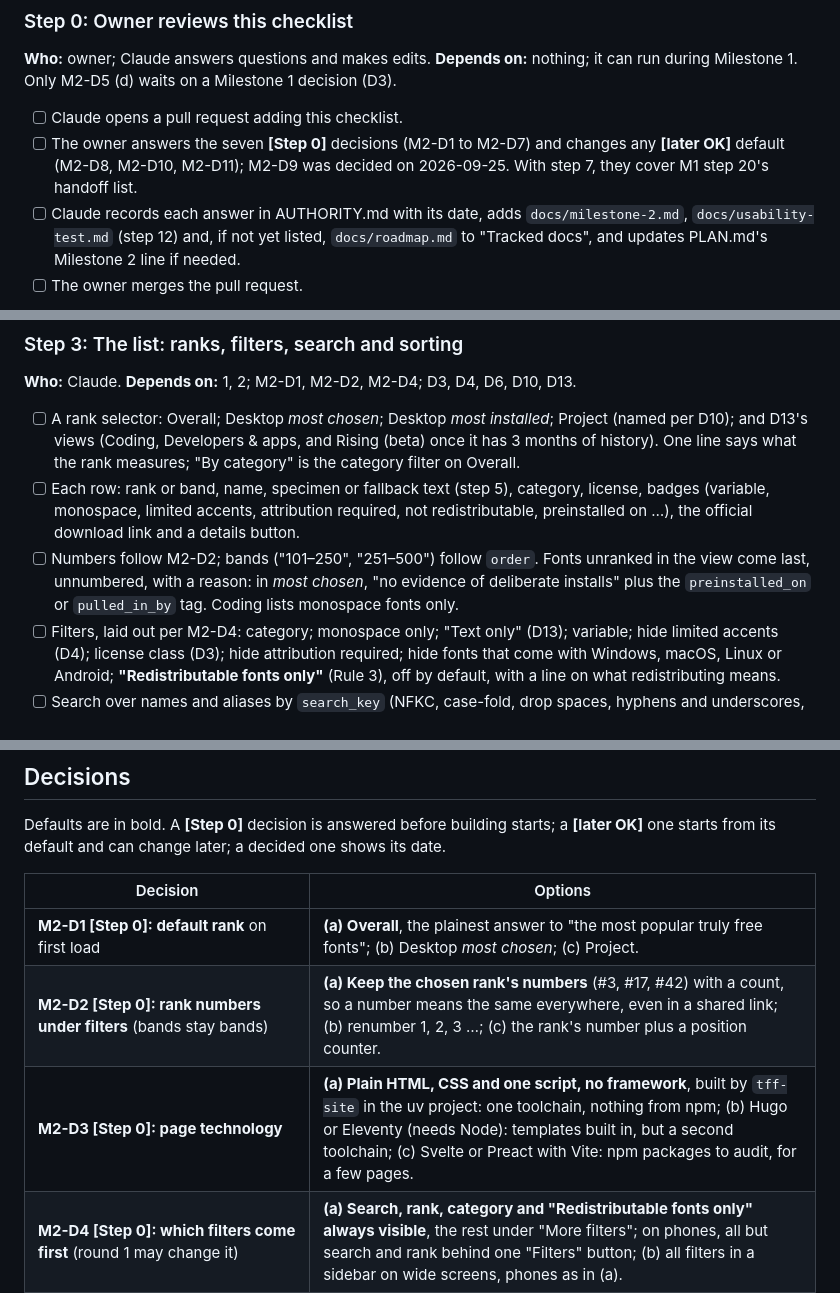
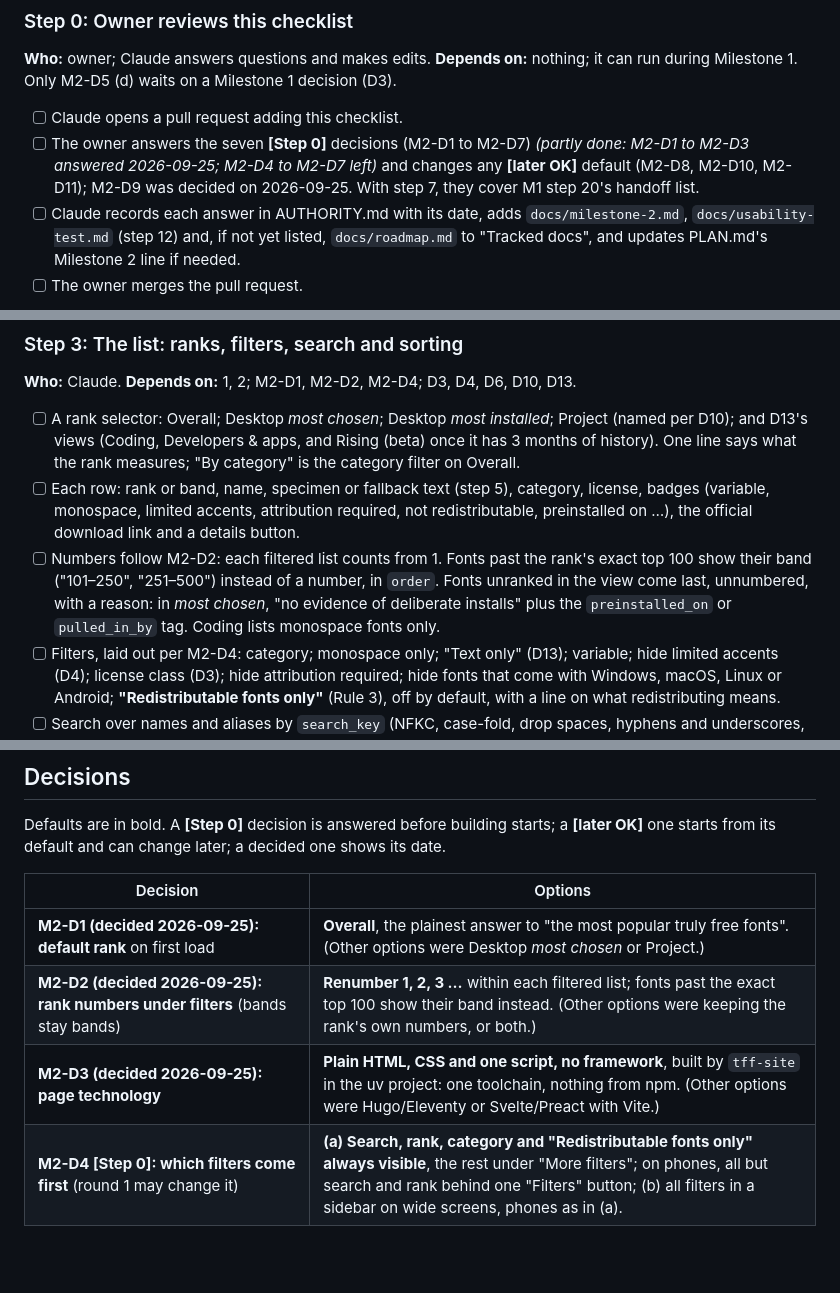
Before and after one commit to byronshock/trulyfreefonts, a Markdown page: docs/milestone-2.md, 3 parts joined by grey strips. Drawn GitHub-style; blank space fills up the shorter version.

Commit message:
M2-D1 to M2-D3 decided: Overall default, renumbered lists, plain HTML/CSS/JS
Co-Authored-By: Claude Opus 5.5 <noreply@anthropic.com>

```diff
--- a/docs/milestone-2.md
+++ b/docs/milestone-2.md
@@ -30,7 +30,7 @@ Tick each item as soon as it is done and verified. If an item is only partly don
 ### Step 0: Owner reviews this checklist
 **Who:** owner; Claude answers questions and makes edits. **Depends on:** nothing; it can run during Milestone 1. Only M2-D5 (d) waits on a Milestone 1 decision (D3).
 - [ ] Claude opens a pull request adding this checklist.
-- [ ] The owner answers the seven **[Step 0]** decisions (M2-D1 to M2-D7) and changes any **[later OK]** default (M2-D8, M2-D10, M2-D11); M2-D9 was decided on 2026-09-25. With step 7, they cover M1 step 20's handoff list.
+- [ ] The owner answers the seven **[Step 0]** decisions (M2-D1 to M2-D7) *(partly done: M2-D1 to M2-D3 answered 2026-09-25; M2-D4 to M2-D7 left)* and changes any **[later OK]** default (M2-D8, M2-D10, M2-D11); M2-D9 was decided on 2026-09-25. With step 7, they cover M1 step 20's handoff list.
 - [ ] Claude records each answer in AUTHORITY.md with its date, adds `docs/milestone-2.md`, `docs/usability-test.md` (step 12) and, if not yet listed, `docs/roadmap.md` to "Tracked docs", and updates PLAN.md's Milestone 2 line if needed.
 - [ ] The owner merges the pull request.
 
@@ -58,7 +58,7 @@ Tick each item as soon as it is done and verified. If an item is only partly don
 **Who:** Claude. **Depends on:** 1, 2; M2-D1, M2-D2, M2-D4; D3, D4, D6, D10, D13.
 - [ ] A rank selector: Overall; Desktop *most chosen*; Desktop *most installed*; Project (named per D10); and D13's views (Coding, Developers & apps, and Rising (beta) once it has 3 months of history). One line says what the rank measures; "By category" is the category filter on Overall.
 - [ ] Each row: rank or band, name, specimen or fallback text (step 5), category, license, badges (variable, monospace, limited accents, attribution required, not redistributable, preinstalled on …), the official download link and a details button.
-- [ ] Numbers follow M2-D2; bands ("101–250", "251–500") follow `order`. Fonts unranked in the view come last, unnumbered, with a reason: in *most chosen*, "no evidence of deliberate installs" plus the `preinstalled_on` or `pulled_in_by` tag. Coding lists monospace fonts only.
+- [ ] Numbers follow M2-D2: each filtered list counts from 1. Fonts past the rank's exact top 100 show their band ("101–250", "251–500") instead of a number, in `order`. Fonts unranked in the view come last, unnumbered, with a reason: in *most chosen*, "no evidence of deliberate installs" plus the `preinstalled_on` or `pulled_in_by` tag. Coding lists monospace fonts only.
 - [ ] Filters, laid out per M2-D4: category; monospace only; "Text only" (D13); variable; hide limited accents (D4); license class (D3); hide attribution required; hide fonts that come with Windows, macOS, Linux or Android; **"Redistributable fonts only"** (Rule 3), off by default, with a line on what redistributing means.
 - [ ] Search over names and aliases by `search_key` (NFKC, case-fold, drop spaces, hyphens and underscores, strip accents), so "Source Sans Pro" finds Source Sans 3. Its test vectors later move into M3 step 3's shared file.
 - [ ] Sort by rank (default) or name, with a count ("Showing 48 of 540 fonts"), "Clear filters", and a no-results message naming filters to loosen.
@@ -253,9 +253,9 @@ Defaults are in bold. A **[Step 0]** decision is answered before building starts
 
 | Decision | Options |
 |---|---|
-| **M2-D1 [Step 0]: default rank** on first load | **(a) Overall**, the plainest answer to "the most popular truly free fonts"; (b) Desktop *most chosen*; (c) Project. |
-| **M2-D2 [Step 0]: rank numbers under filters** (bands stay bands) | **(a) Keep the chosen rank's numbers** (#3, #17, #42) with a count, so a number means the same everywhere, even in a shared link; (b) renumber 1, 2, 3 …; (c) the rank's number plus a position counter. |
-| **M2-D3 [Step 0]: page technology** | **(a) Plain HTML, CSS and one script, no framework**, built by `tff-site` in the uv project: one toolchain, nothing from npm; (b) Hugo or Eleventy (needs Node): templates built in, but a second toolchain; (c) Svelte or Preact with Vite: npm packages to audit, for a few pages. |
+| **M2-D1 (decided 2026-09-25): default rank** on first load | **Overall**, the plainest answer to "the most popular truly free fonts". (Other options were Desktop *most chosen* or Project.) |
+| **M2-D2 (decided 2026-09-25): rank numbers under filters** (bands stay bands) | **Renumber 1, 2, 3 …** within each filtered list; fonts past the exact top 100 show their band instead. (Other options were keeping the rank's own numbers, or both.) |
+| **M2-D3 (decided 2026-09-25): page technology** | **Plain HTML, CSS and one script, no framework**, built by `tff-site` in the uv project: one toolchain, nothing from npm. (Other options were Hugo/Eleventy or Svelte/Preact with Vite.) |
 | **M2-D4 [Step 0]: which filters come first** (round 1 may change it) | **(a) Search, rank, category and "Redistributable fonts only" always visible**, the rest under "More filters"; on phones, all but search and rank behind one "Filters" button; (b) all filters in a sidebar on wide screens, phones as in (a). |
 | **M2-D5 [Step 0]: font previews.** Under D3, only `preview_ok` (redistributable) fonts get one, and no trimmed or converted font file is served. | **(a) SVG specimens drawn at each refresh (step 5):** no font files served, a few KB per font; other fonts get fallback text and their official link; (b) as (a), plus "Type your own text", loading the unchanged upstream file on request (a variable font can be hundreds of KB); (c) the upstream files, loaded as rows scroll in: simplest, heaviest on phones; (d) as (a) for every catalog font: an image isn't a font file, but this changes D3's rule, so it needs the owner's D3 ruling first. |
 | **M2-D6 [Step 0]: deploy path**, also for Milestones 3 and 4, revisited at Milestone 4's two-month review | (a) `ops/deploy.sh` from the laptop: no new server access, but someone runs it after each merged refresh; **(b) GitHub Actions deploys each push to `main`** as a restricted `deploy` user (step 11): merged refreshes go live with no further step, and the laptop script is the fallback. |
```
